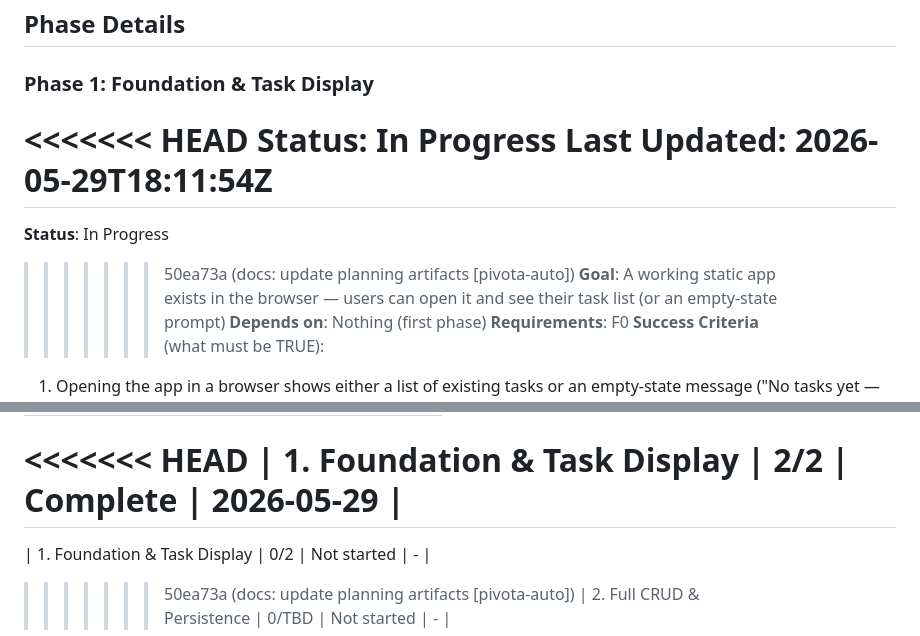
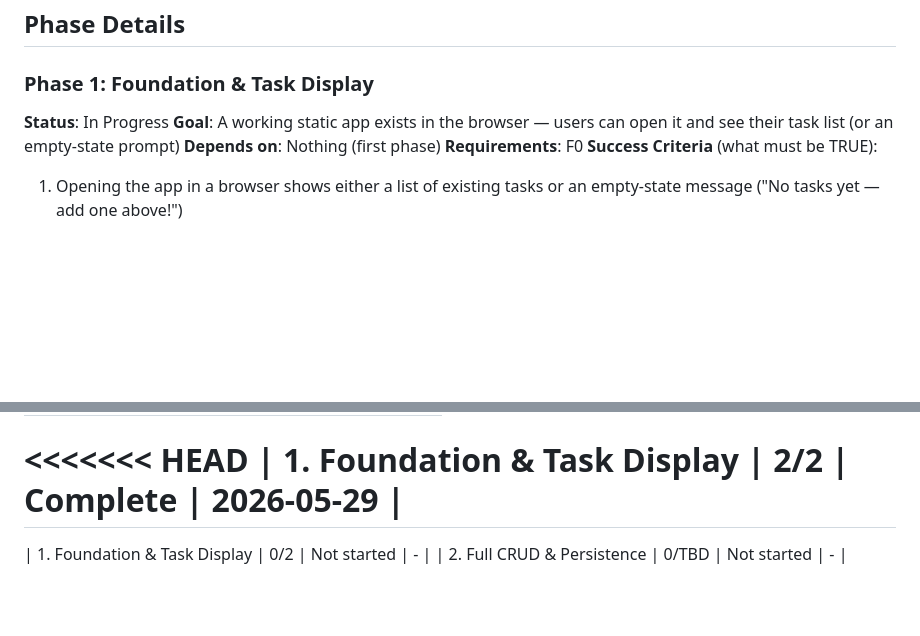
Before and after one commit to syedaun-techsur/test6, a Markdown page: .planning/ROADMAP.md, 2 parts joined by grey strips. Rendered like a GitHub page; blank space fills up the shorter version.

Commit message:
docs: update planning artifacts [pivota-auto]

```diff
--- a/.planning/ROADMAP.md
+++ b/.planning/ROADMAP.md
@@ -18,12 +18,7 @@ Decimal phases appear between their surrounding integers in numeric order.
 ## Phase Details
 
 ### Phase 1: Foundation & Task Display
-<<<<<<< HEAD
 **Status**: In Progress
-**Last Updated**: 2026-05-29T18:11:54Z
-=======
-**Status**: In Progress
->>>>>>> 50ea73a (docs: update planning artifacts [pivota-auto])
 **Goal**: A working static app exists in the browser — users can open it and see their task list (or an empty-state prompt)
 **Depends on**: Nothing (first phase)
 **Requirements**: F0
@@ -67,5 +62,4 @@ Phases execute in numeric order: 1 → 2
 | 1. Foundation & Task Display | 2/2 | Complete | 2026-05-29 |
 =======
 | 1. Foundation & Task Display | 0/2 | Not started | - |
->>>>>>> 50ea73a (docs: update planning artifacts [pivota-auto])
 | 2. Full CRUD & Persistence | 0/TBD | Not started | - |
```
